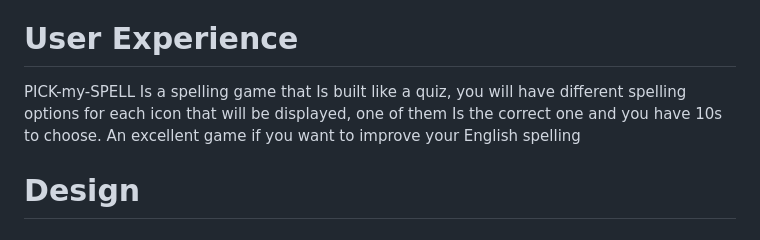
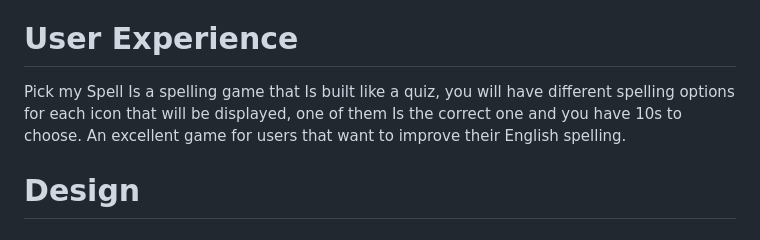
Before and after one commit to j0hanz/PICK-my-SPELL, a Markdown page: README.md, the part around the change. GitHub-like rendering.

```diff
--- a/README.md
+++ b/README.md
@@ -38,7 +38,7 @@ Image taken from [Am I Responsive](https://ui.dev/amiresponsive?url=https://j0ha
 
 # User Experience
 
-PICK-my-SPELL Is a spelling game that Is built like a quiz, you will have different spelling options for each icon that will be displayed, one of them Is the correct one and you have 10s to choose. An excellent game if you want to improve your English spelling
+Pick my Spell Is a spelling game that Is built like a quiz, you will have different spelling options for each icon that will be displayed, one of them Is the correct one and you have 10s to choose. An excellent game for users that want to improve their English spelling.
 
 # Design
 
```
